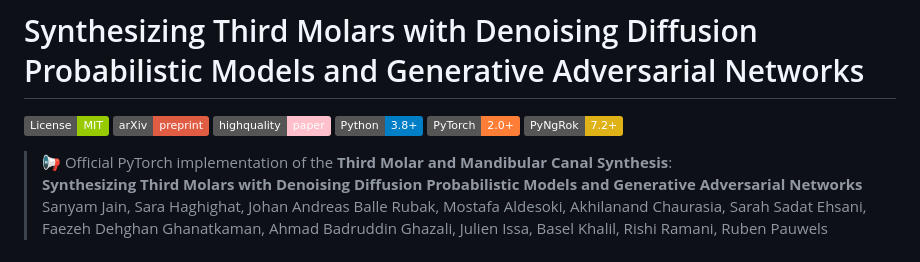
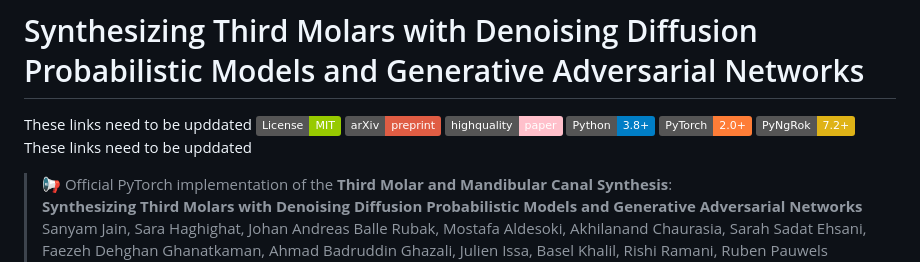
Before and after one commit to s4nyam/ThirdMolarSynthesis, a Markdown page: README.md, the part around the change. Drawn GitHub-style; badges without logos.

```diff
--- a/README.md
+++ b/README.md
@@ -1,12 +1,14 @@
 # Synthesizing Third Molars with Denoising Diffusion Probabilistic Models and Generative Adversarial Networks
 
+
+These links need to be upddated
 [![License](https://img.shields.io/badge/License-MIT-green)](https://opensource.org/licenses/MIT)
 [![arXiv](https://img.shields.io/badge/arXiv-preprint-red)](https://arxiv.org/abs/2507.09227v1)
 [![arXiv](https://img.shields.io/badge/highquality-paper-pink)](https://drive.google.com/file/d/1iRBodVYvZ93cZXr_cXxhw19ELZE6OPCQ/view?usp=sharing)
 [![Python](https://img.shields.io/badge/Python-3.8%2B-blue)](https://www.python.org/)
 [![PyTorch](https://img.shields.io/badge/PyTorch-2.0%2B-orange)](https://pytorch.org/)
 [![pyngrok](https://img.shields.io/badge/PyNgRok-7.2%2B-yellow)](https://pypi.org/project/pyngrok/)
-
+These links need to be upddated
 
 > 📢 Official PyTorch implementation of the **Third Molar and Mandibular Canal Synthesis**:
 > **Synthesizing Third Molars with Denoising Diffusion Probabilistic Models and Generative Adversarial Networks**
```
